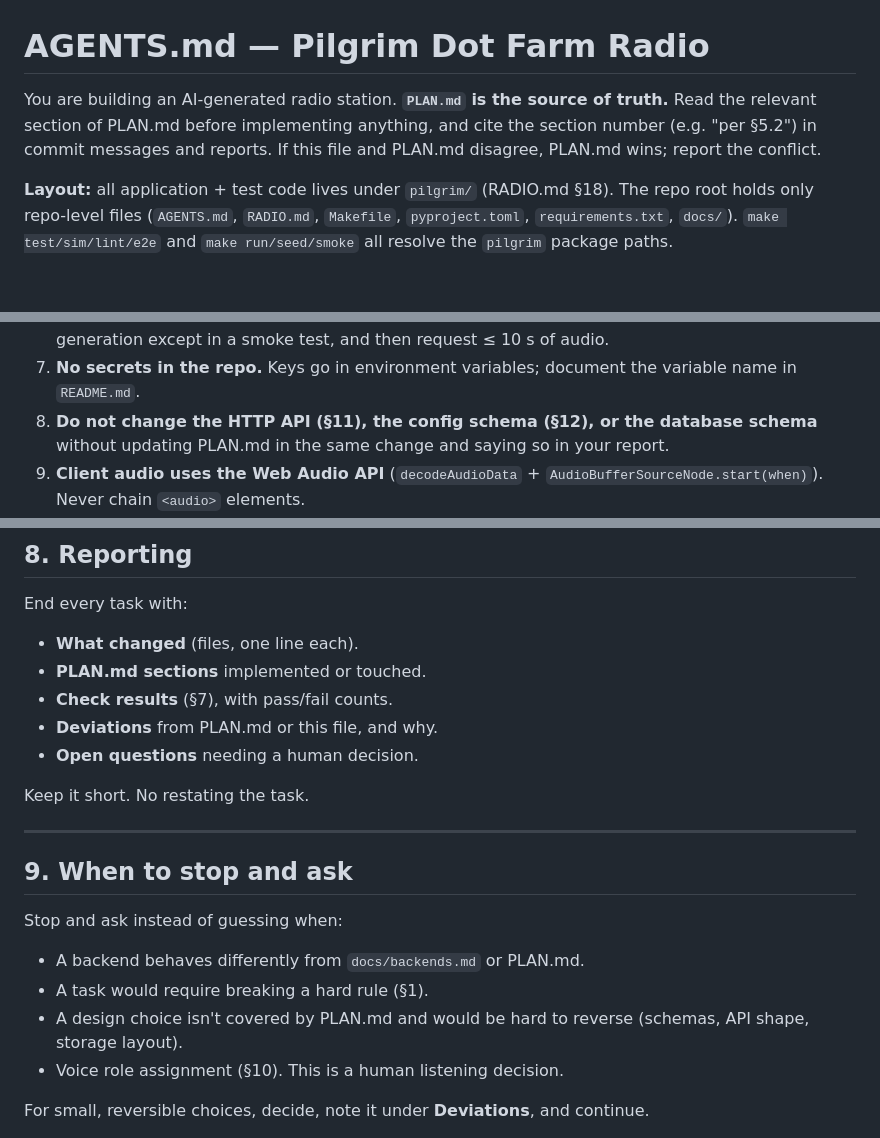
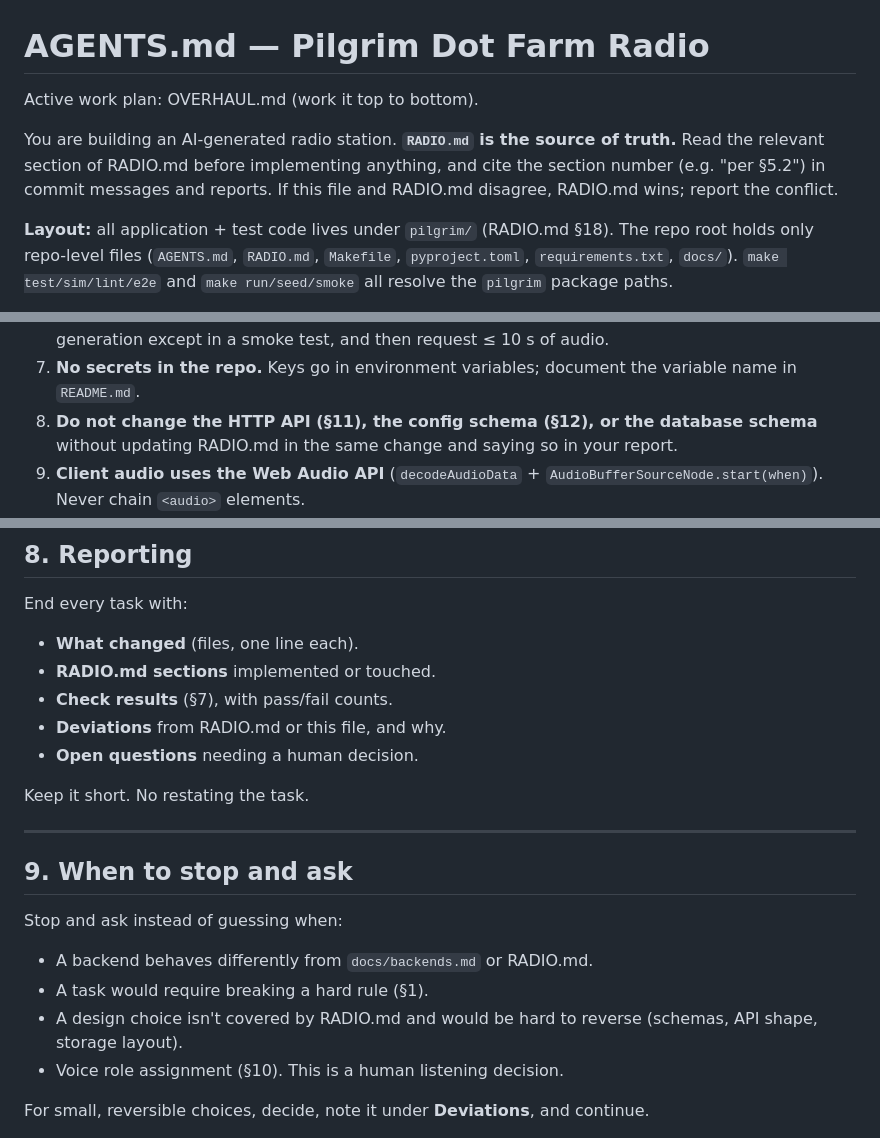
Before and after one commit to herter4171/pilgrim-dot-farm, a Markdown page: AGENTS.md, 3 parts joined by grey strips. GitHub-like rendering; blank space fills up the shorter version.

Commit message:
docs(agents): point to RADIO.md; reference OVERHAUL.md (OVERHAUL 0.1)

```diff
--- a/AGENTS.md
+++ b/AGENTS.md
@@ -1,9 +1,11 @@
 # AGENTS.md — Pilgrim Dot Farm Radio
 
-You are building an AI-generated radio station. **`PLAN.md` is the source of
-truth.** Read the relevant section of PLAN.md before implementing anything,
+Active work plan: OVERHAUL.md (work it top to bottom).
+
+You are building an AI-generated radio station. **`RADIO.md` is the source of
+truth.** Read the relevant section of RADIO.md before implementing anything,
 and cite the section number (e.g. "per §5.2") in commit messages and reports.
-If this file and PLAN.md disagree, PLAN.md wins; report the conflict.
+If this file and RADIO.md disagree, RADIO.md wins; report the conflict.
 
 **Layout:** all application + test code lives under `pilgrim/` (RADIO.md §18).
 The repo root holds only repo-level files (`AGENTS.md`, `RADIO.md`, `Makefile`,
@@ -37,7 +39,7 @@ If a task cannot be done without breaking one, stop and report.
 7. **No secrets in the repo.** Keys go in environment variables; document the
    variable name in `README.md`.
 8. **Do not change the HTTP API (§11), the config schema (§12), or the
-   database schema** without updating PLAN.md in the same change and saying
+   database schema** without updating RADIO.md in the same change and saying
    so in your report.
 9. **Client audio uses the Web Audio API** (`decodeAudioData` +
    `AudioBufferSourceNode.start(when)`). Never chain `<audio>` elements.
@@ -163,9 +165,9 @@ fix the test in a separate, clearly described change.
 End every task with:
 
 - **What changed** (files, one line each).
-- **PLAN.md sections** implemented or touched.
+- **RADIO.md sections** implemented or touched.
 - **Check results** (§7), with pass/fail counts.
-- **Deviations** from PLAN.md or this file, and why.
+- **Deviations** from RADIO.md or this file, and why.
 - **Open questions** needing a human decision.
 
 Keep it short. No restating the task.
@@ -176,9 +178,9 @@ Keep it short. No restating the task.
 
 Stop and ask instead of guessing when:
 
-- A backend behaves differently from `docs/backends.md` or PLAN.md.
+- A backend behaves differently from `docs/backends.md` or RADIO.md.
 - A task would require breaking a hard rule (§1).
-- A design choice isn't covered by PLAN.md and would be hard to reverse
+- A design choice isn't covered by RADIO.md and would be hard to reverse
   (schemas, API shape, storage layout).
 - Voice role assignment (§10). This is a human listening decision.
 
```
